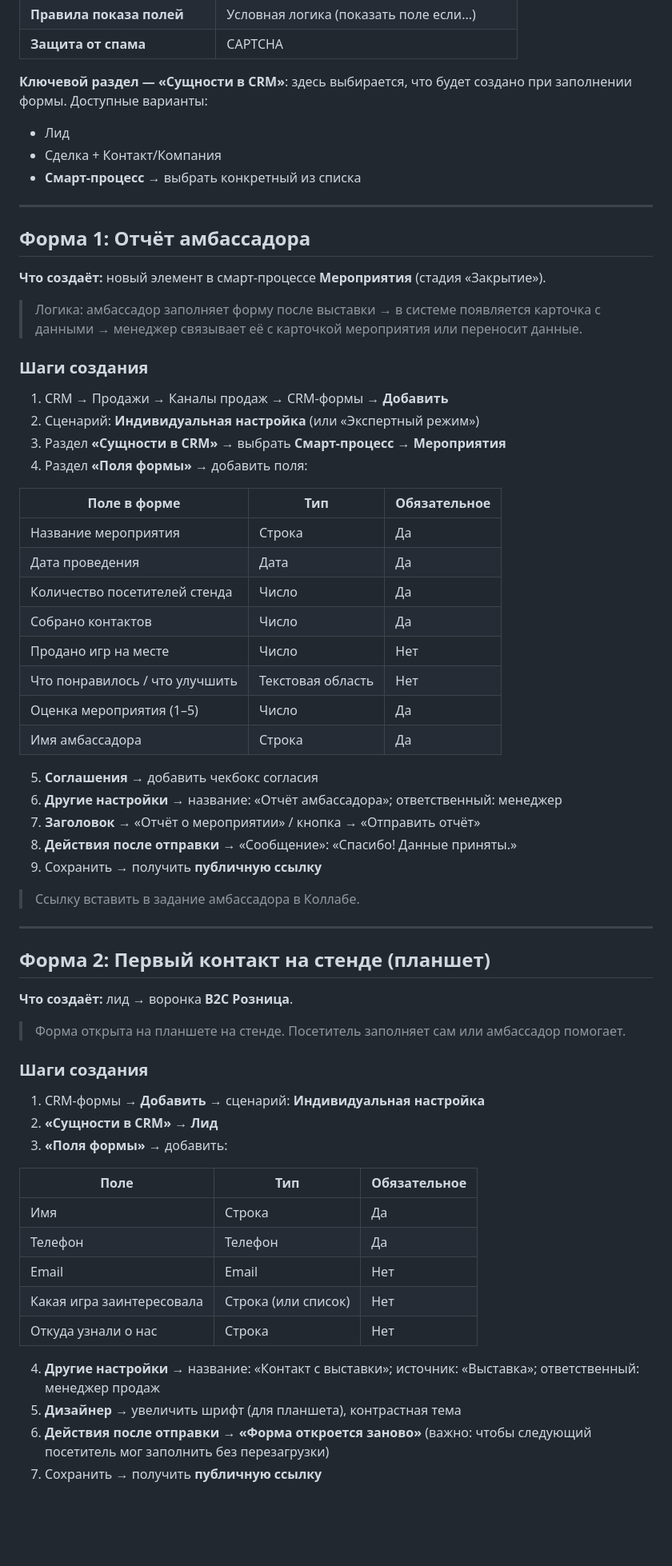
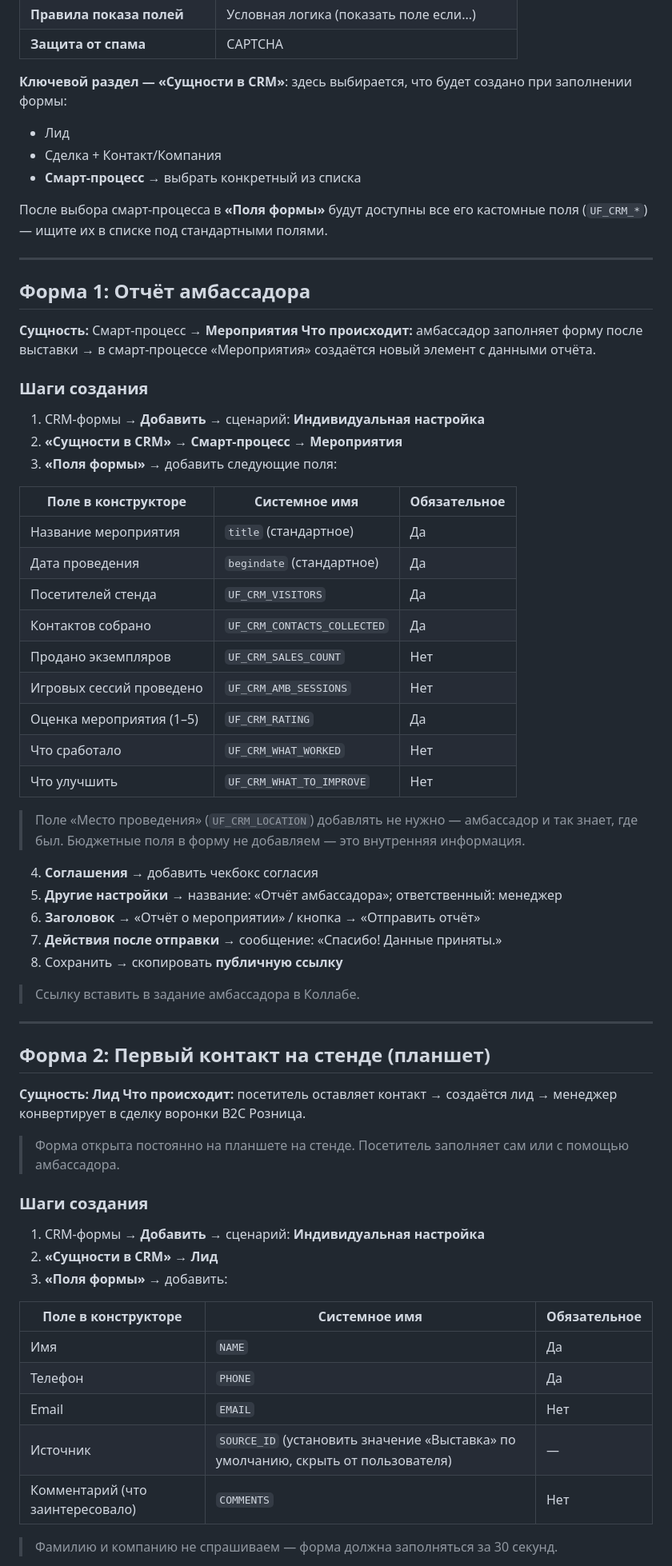
Before and after one commit to sander23571-web/potolkuem-b24, a Markdown page: forms-guide.md, the part around one of its changes. Shown at 80% size. GitHub-like rendering; blank space fills up the shorter version.

```diff
--- a/forms-guide.md
+++ b/forms-guide.md
@@ -30,42 +30,46 @@
 | **Правила показа полей** | Условная логика (показать поле если...) |
 | **Защита от спама** | CAPTCHA |
 
-**Ключевой раздел — «Сущности в CRM»**: здесь выбирается, что будет создано при заполнении формы. Доступные варианты:
+**Ключевой раздел — «Сущности в CRM»**: здесь выбирается, что будет создано при заполнении формы:
 - Лид
 - Сделка + Контакт/Компания
 - **Смарт-процесс** → выбрать конкретный из списка
+
+После выбора смарт-процесса в **«Поля формы»** будут доступны все его кастомные поля (`UF_CRM_*`) — ищите их в списке под стандартными полями.
 
 ---
 
 ## Форма 1: Отчёт амбассадора
 
-**Что создаёт:** новый элемент в смарт-процессе **Мероприятия** (стадия «Закрытие»).
-
-> Логика: амбассадор заполняет форму после выставки → в системе появляется карточка с данными → менеджер связывает её с карточкой мероприятия или переносит данные.
+**Сущность:** Смарт-процесс → **Мероприятия**
+**Что происходит:** амбассадор заполняет форму после выставки → в смарт-процессе «Мероприятия» создаётся новый элемент с данными отчёта.
 
 ### Шаги создания
 
-1. CRM → Продажи → Каналы продаж → CRM-формы → **Добавить**
-2. Сценарий: **Индивидуальная настройка** (или «Экспертный режим»)
-3. Раздел **«Сущности в CRM»** → выбрать **Смарт-процесс** → **Мероприятия**
-4. Раздел **«Поля формы»** → добавить поля:
+1. CRM-формы → **Добавить** → сценарий: **Индивидуальная настройка**
+2. **«Сущности в CRM»** → **Смарт-процесс** → **Мероприятия**
+3. **«Поля формы»** → добавить следующие поля:
 
-| Поле в форме | Тип | Обязательное |
+| Поле в конструкторе | Системное имя | Обязательное |
 |---|---|---|
-| Название мероприятия | Строка | Да |
-| Дата проведения | Дата | Да |
-| Количество посетителей стенда | Число | Да |
-| Собрано контактов | Число | Да |
-| Продано игр на месте | Число | Нет |
-| Что понравилось / что улучшить | Текстовая область | Нет |
-| Оценка мероприятия (1–5) | Число | Да |
-| Имя амбассадора | Строка | Да |
+| Название мероприятия | `title` (стандартное) | Да |
+| Дата проведения | `begindate` (стандартное) | Да |
+| Посетителей стенда | `UF_CRM_VISITORS` | Да |
+| Контактов собрано | `UF_CRM_CONTACTS_COLLECTED` | Да |
+| Продано экземпляров | `UF_CRM_SALES_COUNT` | Нет |
+| Игровых сессий проведено | `UF_CRM_AMB_SESSIONS` | Нет |
+| Оценка мероприятия (1–5) | `UF_CRM_RATING` | Да |
+| Что сработало | `UF_CRM_WHAT_WORKED` | Нет |
+| Что улучшить | `UF_CRM_WHAT_TO_IMPROVE` | Нет |
 
-5. **Соглашения** → добавить чекбокс согласия
-6. **Другие настройки** → название: «Отчёт амбассадора»; ответственный: менеджер
-7. **Заголовок** → «Отчёт о мероприятии» / кнопка → «Отправить отчёт»
-8. **Действия после отправки** → «Сообщение»: «Спасибо! Данные приняты.»
-9. Сохранить → получить **публичную ссылку**
+> Поле «Место проведения» (`UF_CRM_LOCATION`) добавлять не нужно — амбассадор и так знает, где был.
+> Бюджетные поля в форму не добавляем — это внутренняя информация.
+
+4. **Соглашения** → добавить чекбокс согласия
+5. **Другие настройки** → название: «Отчёт амбассадора»; ответственный: менеджер
+6. **Заголовок** → «Отчёт о мероприятии» / кнопка → «Отправить отчёт»
+7. **Действия после отправки** → сообщение: «Спасибо! Данные приняты.»
+8. Сохранить → скопировать **публичную ссылку**
 
 > Ссылку вставить в задание амбассадора в Коллабе.
 
@@ -73,9 +77,10 @@
 
 ## Форма 2: Первый контакт на стенде (планшет)
 
-**Что создаёт:** лид → воронка **B2C Розница**.
+**Сущность:** **Лид**
+**Что происходит:** посетитель оставляет контакт → создаётся лид → менеджер конвертирует в сделку воронки B2C Розница.
 
-> Форма открыта на планшете на стенде. Посетитель заполняет сам или амбассадор помогает.
+> Форма открыта постоянно на планшете на стенде. Посетитель заполняет сам или с помощью амбассадора.
 
 ### Шаги создания
 
@@ -83,16 +88,13 @@
 2. **«Сущности в CRM»** → **Лид**
 3. **«Поля формы»** → добавить:
 
-| Поле | Тип | Обязательное |
+| Поле в конструкторе | Системное имя | Обязательное |
 |---|---|---|
-| Имя | Строка | Да |
-| Телефон | Телефон | Да |
-| Email | Email | Нет |
-| Какая игра заинтересовала | Строка (или список) | Нет |
-| Откуда узнали о нас | Строка | Нет |
+| Имя | `NAME` | Да |
+| Телефон | `PHONE` | Да |
+| Email | `EMAIL` | Нет |
+| Источник | `SOURCE_ID` (установить значение «Выставка» по умолчанию, скрыть от пользователя) | — |
+| Комментарий (что заинтересовало) | `COMMENTS` | Нет |
 
-4. **Другие настройки** → название: «Контакт с выставки»; источник: «Выставка»; ответственный: менеджер продаж
-5. **Дизайнер** → увеличить шрифт (для планшета), контрастная тема
-6. **Действия после отправки** → **«Форма откроется заново»** (важно: чтобы следующий посетитель мог заполнить без перезагрузки)
-7. Сохранить → получить **публичную ссылку**
+> Фамилию и компанию не спрашиваем — форма должна заполняться за 30 секунд.
 
```
Also changed, not shown: other parts of forms-guide.md (+49 -42 lines).
